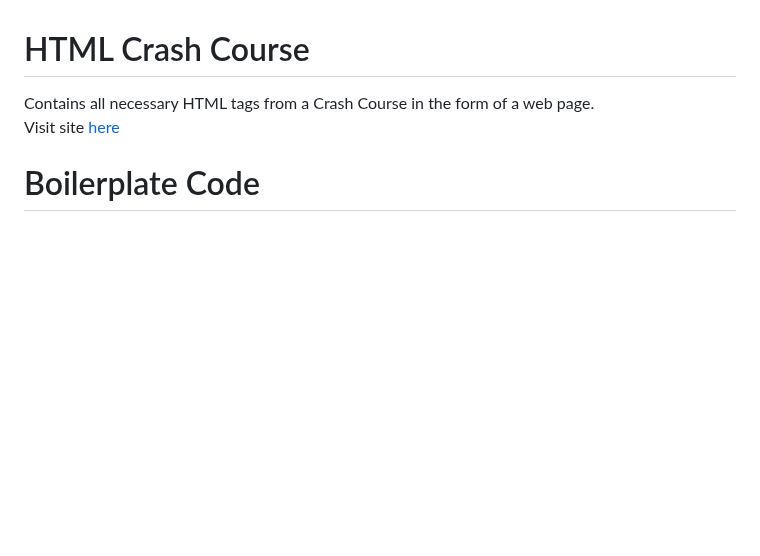
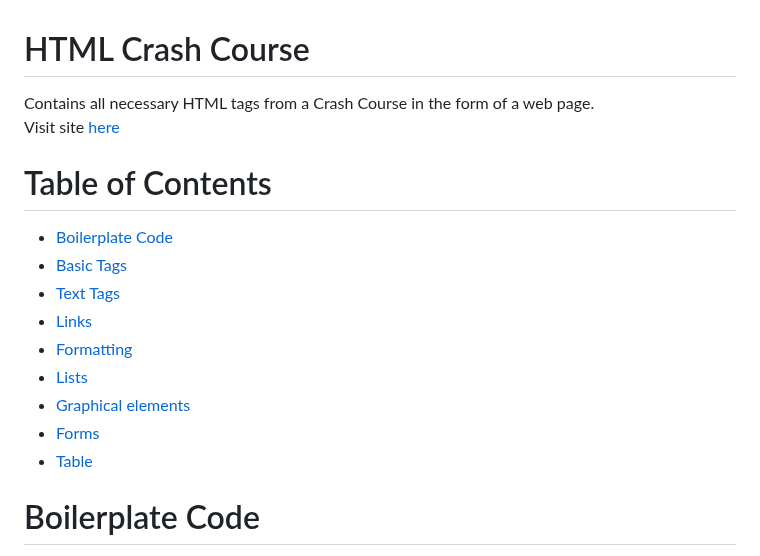
Before and after one commit to the-amazing-atharva/Complete-HTML-Crash-Course, a Markdown page: README.md, the part around the change. Drawn GitHub-style; blank space fills up the shorter version.

```diff
--- a/README.md
+++ b/README.md
@@ -1,6 +1,17 @@
 # HTML Crash Course
 Contains all necessary HTML tags from a Crash Course in the form of a web page. <br>
 Visit site [here](https://the-amazing-atharva.github.io/Complete-HTML-Crash-Course/)
+
+# Table of Contents
+- [Boilerplate Code](#boilerplate-code)
+- [Basic Tags](#basic-tags)
+- [Text Tags](#text-tags)
+- [Links](#links)
+- [Formatting](#formatting)
+- [Lists](#lists)
+- [Graphical elements](#graphical-elements)
+- [Forms](#forms)
+- [Table](#table)
 
 # Boilerplate Code
 &lt;!DOCTYPE html&gt; <br>
```
